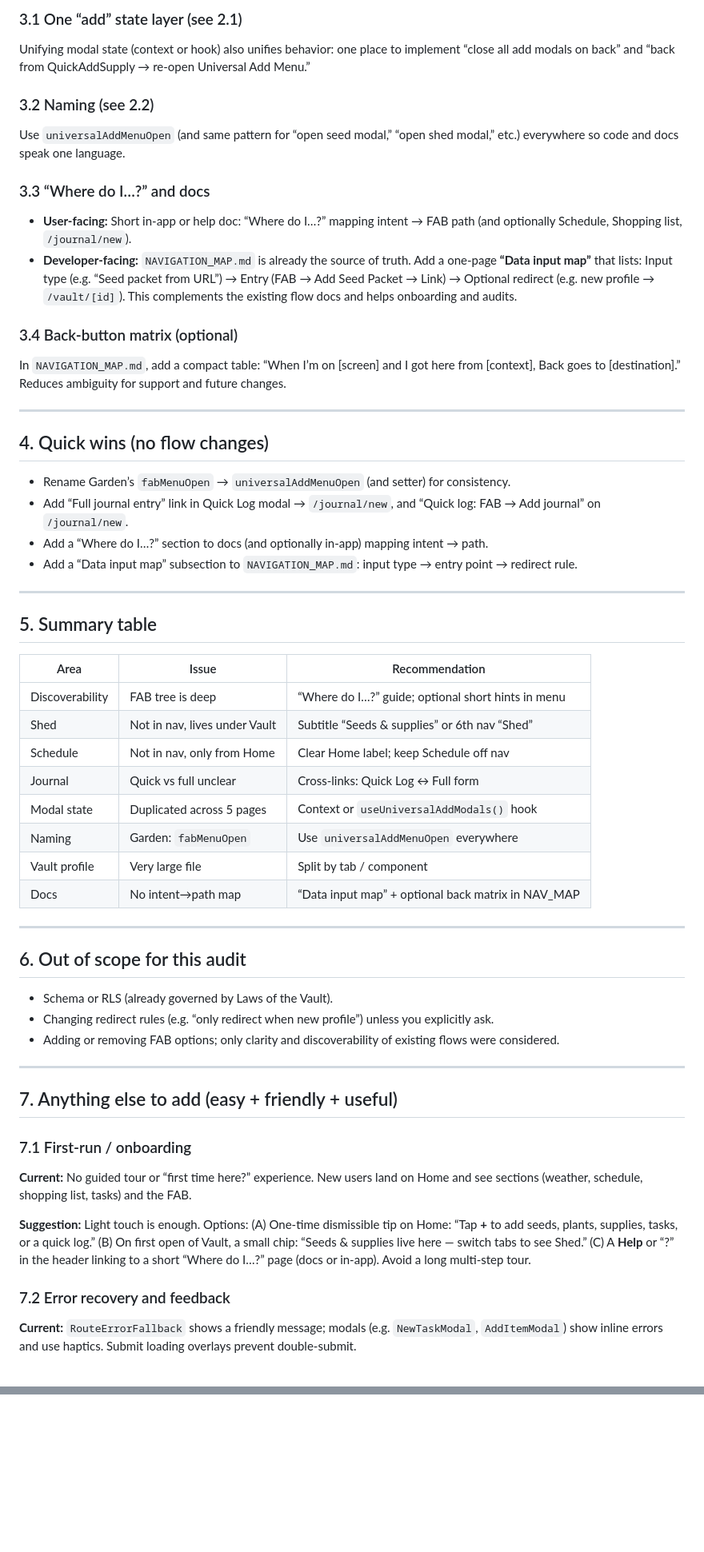
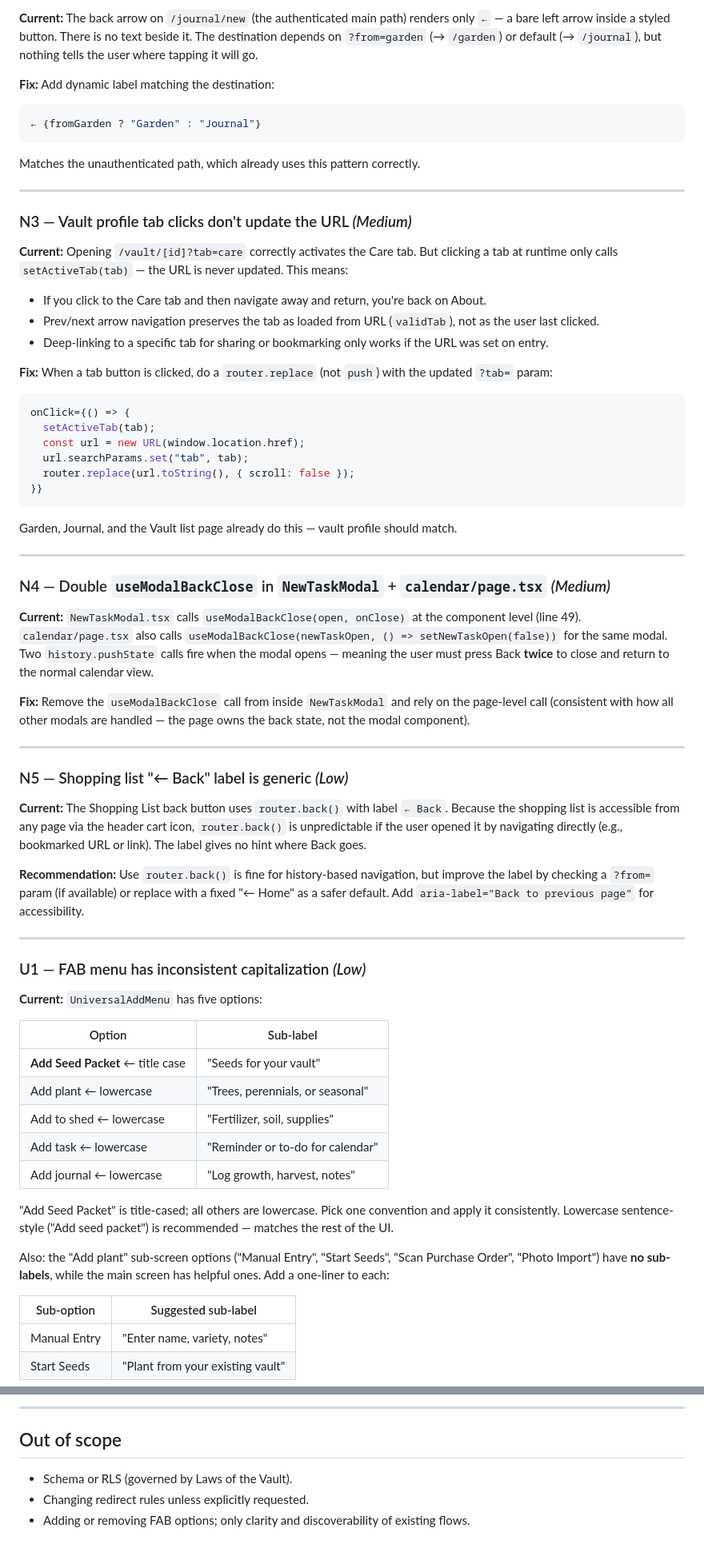
Before and after one commit to sydknee09-web/Garden-Tracker, a Markdown page: docs/APP_AUDIT_RECOMMENDATIONS.md, 2 parts joined by grey strips. Shown at 80% size. GitHub-like rendering; blank space fills up the shorter version.

Commit message:
docs: update APP_AUDIT_RECOMMENDATIONS with completed items, retired items, and 2026-03-13 re-audit findings
Made-with: Cursor

````diff
--- a/docs/APP_AUDIT_RECOMMENDATIONS.md
+++ b/docs/APP_AUDIT_RECOMMENDATIONS.md
@@ -123,64 +72,72 @@ The app is **feature-rich and consistent** under the hood (Universal Add Menu, s
 
-### 3.1 One “add” state layer (see 2.1)
+**Current:** The back arrow on `/journal/new` (the authenticated main path) renders only `←` — a bare left arrow inside a styled button. There is no text beside it. The destination depends on `?from=garden` (→ `/garden`) or default (→ `/journal`), but nothing tells the user where tapping it will go.
 
-Unifying modal state (context or hook) also unifies behavior: one place to implement “close all add modals on back” and “back from QuickAddSupply → re-open Universal Add Menu.”
+**Fix:** Add dynamic label matching the destination:
 
-### 3.2 Naming (see 2.2)
+```tsx
+← {fromGarden ? "Garden" : "Journal"}
+```
 
-Use `universalAddMenuOpen` (and same pattern for “open seed modal,” “open shed modal,” etc.) everywhere so code and docs speak one language.
-
-### 3.3 “Where do I…?” and docs
-
-- **User-facing:** Short in-app or help doc: “Where do I…?” mapping intent → FAB path (and optionally Schedule, Shopping list, `/journal/new`).
-- **Developer-facing:** `NAVIGATION_MAP.md` is already the source of truth. Add a one-page **“Data input map”** that lists: Input type (e.g. “Seed packet from URL”) → Entry (FAB → Add Seed Packet → Link) → Optional redirect (e.g. new profile → `/vault/[id]`). This complements the existing flow docs and helps onboarding and audits.
-
-### 3.4 Back-button matrix (optional)
-
-In `NAVIGATION_MAP.md`, add a compact table: “When I’m on [screen] and I got here from [context], Back goes to [destination].” Reduces ambiguity for support and future changes.
+Matches the unauthenticated path, which already uses this pattern correctly.
 
 ---
 
-## 4. Quick wins (no flow changes)
+### N3 — Vault profile tab clicks don't update the URL *(Medium)*
 
-- Rename Garden’s `fabMenuOpen` → `universalAddMenuOpen` (and setter) for consistency.
-- Add “Full journal entry” link in Quick Log modal → `/journal/new`, and “Quick log: FAB → Add journal” on `/journal/new`.
-- Add a “Where do I…?” section to docs (and optionally in-app) mapping intent → path.
-- Add a “Data input map” subsection to `NAVIGATION_MAP.md`: input type → entry point → redirect rule.
+**Current:** Opening `/vault/[id]?tab=care` correctly activates the Care tab. But clicking a tab at runtime only calls `setActiveTab(tab)` — the URL is never updated. This means:
+- If you click to the Care tab and then navigate away and return, you're back on About.
+- Prev/next arrow navigation preserves the tab as loaded from URL (`validTab`), not as the user last clicked.
+- Deep-linking to a specific tab for sharing or bookmarking only works if the URL was set on entry.
+
+**Fix:** When a tab button is clicked, do a `router.replace` (not `push`) with the updated `?tab=` param:
+
+```tsx
+onClick={() => {
+  setActiveTab(tab);
+  const url = new URL(window.location.href);
+  url.searchParams.set("tab", tab);
+  router.replace(url.toString(), { scroll: false });
+}}
+```
+
+Garden, Journal, and the Vault list page already do this — vault profile should match.
 
 ---
 
-## 5. Summary table
+### N4 — Double `useModalBackClose` in `NewTaskModal` + `calendar/page.tsx` *(Medium)*
 
-| Area              | Issue                          | Recommendation                                      |
-|------------------|---------------------------------|-----------------------------------------------------|
-| Discoverability  | FAB tree is deep                | “Where do I…?” guide; optional short hints in menu  |
-| Shed             | Not in nav, lives under Vault   | Subtitle “Seeds & supplies” or 6th nav “Shed”       |
-| Schedule         | Not in nav, only from Home      | Clear Home label; keep Schedule off nav            |
-| Journal          | Quick vs full unclear            | Cross-links: Quick Log ↔ Full form                  |
-| Modal state      | Duplicated across 5 pages        | Context or `useUniversalAddModals()` hook           |
-| Naming           | Garden: `fabMenuOpen`            | Use `universalAddMenuOpen` everywhere               |
-| Vault profile    | Very large file                 | Split by tab / component                            |
-| Docs             | No intent→path map              | “Data input map” + optional back matrix in NAV_MAP  |
+**Current:** `NewTaskModal.tsx` calls `useModalBackClose(open, onClose)` at the component level (line 49). `calendar/page.tsx` also calls `useModalBackClose(newTaskOpen, () => setNewTaskOpen(false))` for the same modal. Two `history.pushState` calls fire when the modal opens — meaning the user must press Back **twice** to close and return to the normal calendar view.
+
+**Fix:** Remove the `useModalBackClose` call from inside `NewTaskModal` and rely on the page-level call (consistent with how all other modals are handled — the page owns the back state, not the modal component).
 
 ---
 
-## 6. Out of scope for this audit
+### N5 — Shopping list "← Back" label is generic *(Low)*
 
-- Schema or RLS (already governed by Laws of the Vault).
-- Changing redirect rules (e.g. “only redirect when new profile”) unless you explicitly ask.
-- Adding or removing FAB options; only clarity and discoverability of existing flows were considered.
+**Current:** The Shopping List back button uses `router.back()` with label `← Back`. Because the shopping list is accessible from any page via the header cart icon, `router.back()` is unpredictable if the user opened it by navigating directly (e.g., bookmarked URL or link). The label gives no hint where Back goes.
+
+**Recommendation:** Use `router.back()` is fine for history-based navigation, but improve the label by checking a `?from=` param (if available) or replace with a fixed "← Home" as a safer default. Add `aria-label="Back to previous page"` for accessibility.
 
 ---
 
-## 7. Anything else to add (easy + friendly + useful)
+### U1 — FAB menu has inconsistent capitalization *(Low)*
 
-### 7.1 First-run / onboarding
+**Current:** `UniversalAddMenu` has five options:
 
-**Current:** No guided tour or “first time here?” experience. New users land on Home and see sections (weather, schedule, shopping list, tasks) and the FAB.
+| Option | Sub-label |
+|--------|-----------|
+| **Add Seed Packet** ← title case | "Seeds for your vault" |
+| Add plant ← lowercase | "Trees, perennials, or seasonal" |
+| Add to shed ← lowercase | "Fertilizer, soil, supplies" |
+| Add task ← lowercase | "Reminder or to-do for calendar" |
+| Add journal ← lowercase | "Log growth, harvest, notes" |
 
-**Suggestion:** Light touch is enough. Options: (A) One-time dismissible tip on Home: “Tap **+** to add seeds, plants, supplies, tasks, or a quick log.” (B) On first open of Vault, a small chip: “Seeds & supplies live here — switch tabs to see Shed.” (C) A **Help** or “?” in the header linking to a short “Where do I…?” page (docs or in-app). Avoid a long multi-step tour.
+"Add Seed Packet" is title-cased; all others are lowercase. Pick one convention and apply it consistently. Lowercase sentence-style ("Add seed packet") is recommended — matches the rest of the UI.
 
-### 7.2 Error recovery and feedback
+Also: the "Add plant" sub-screen options ("Manual Entry", "Start Seeds", "Scan Purchase Order", "Photo Import") have **no sub-labels**, while the main screen has helpful ones. Add a one-liner to each:
 
-**Current:** `RouteErrorFallback` shows a friendly message; modals (e.g. `NewTaskModal`, `AddItemModal`) show inline errors and use haptics. Submit loading overlays prevent double-submit.
+| Sub-option | Suggested sub-label |
+|-----------|---------------------|
+| Manual Entry | "Enter name, variety, notes" |
+| Start Seeds | "Plant from your existing vault" |
 
@@ -213,0 +278,7 @@ If you tell me which parts you want to implement first (e.g. “rename Garden FA
+---
+
+## Out of scope
+
+- Schema or RLS (governed by Laws of the Vault).
+- Changing redirect rules unless explicitly requested.
+- Adding or removing FAB options; only clarity and discoverability of existing flows.
````
Also changed, not shown: other parts of docs/APP_AUDIT_RECOMMENDATIONS.md (+171 -115 lines).
